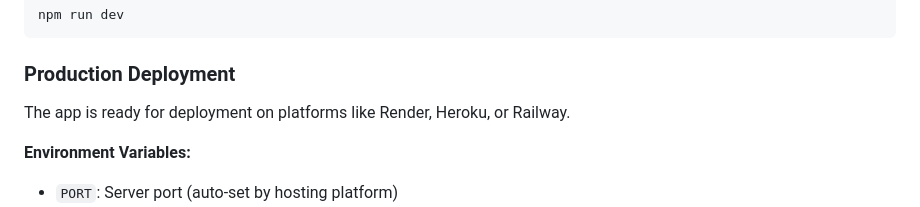
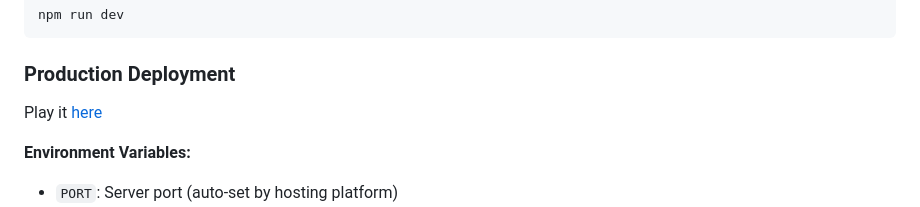
Before and after one commit to dukebismaya/multiplayer-tic-tac-toe, a Markdown page: README.md, the part around the change. Rendered like a GitHub page.

Commit message:
Implemented deployment link

```diff
--- a/README.md
+++ b/README.md
@@ -73,7 +73,7 @@ npm run dev
 
 ### Production Deployment
 
-The app is ready for deployment on platforms like Render, Heroku, or Railway.
+Play it [here](https://multiplayer-tic-tac-toe-by-bismya.onrender.com)
 
 **Environment Variables:**
 - `PORT`: Server port (auto-set by hosting platform)
```
